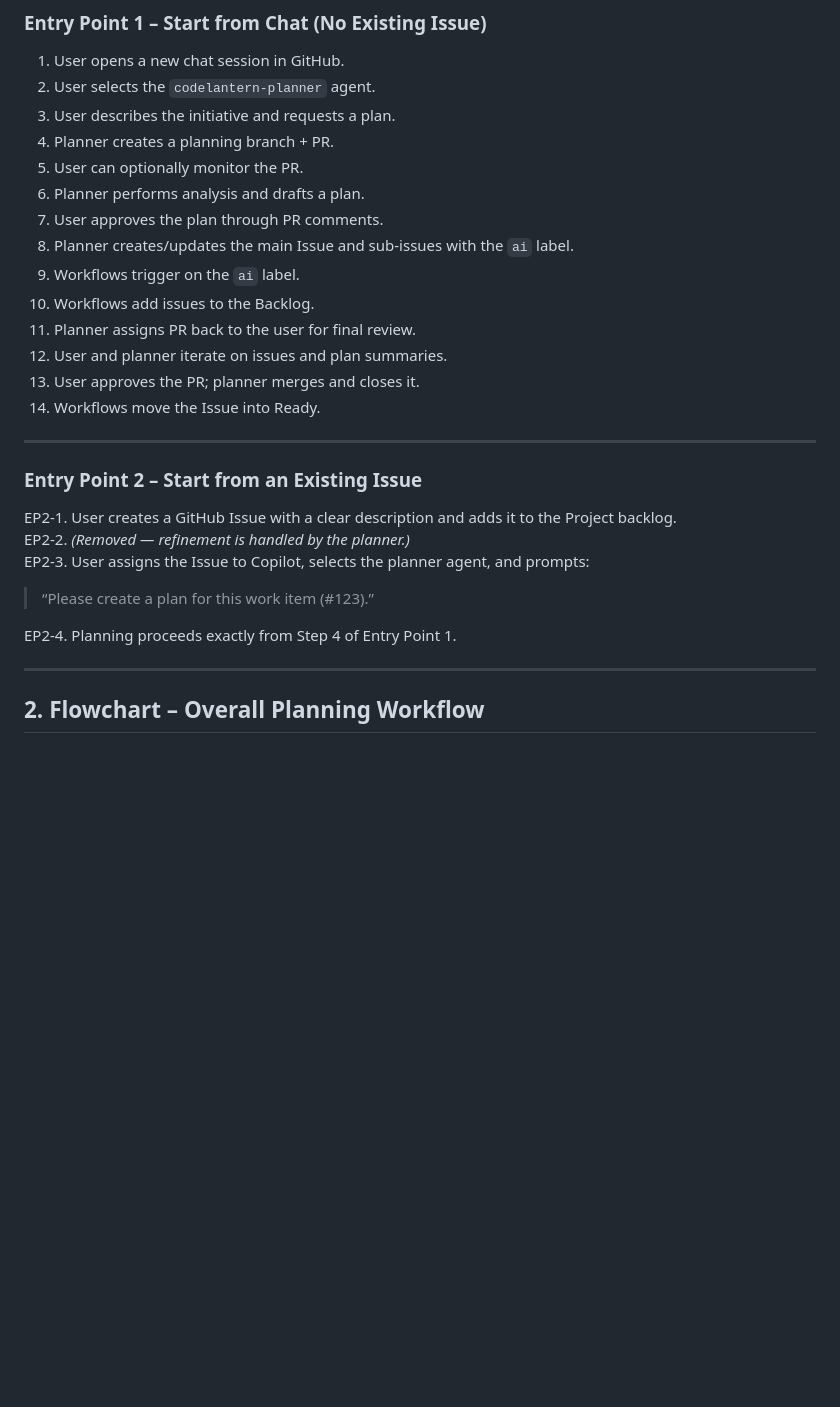
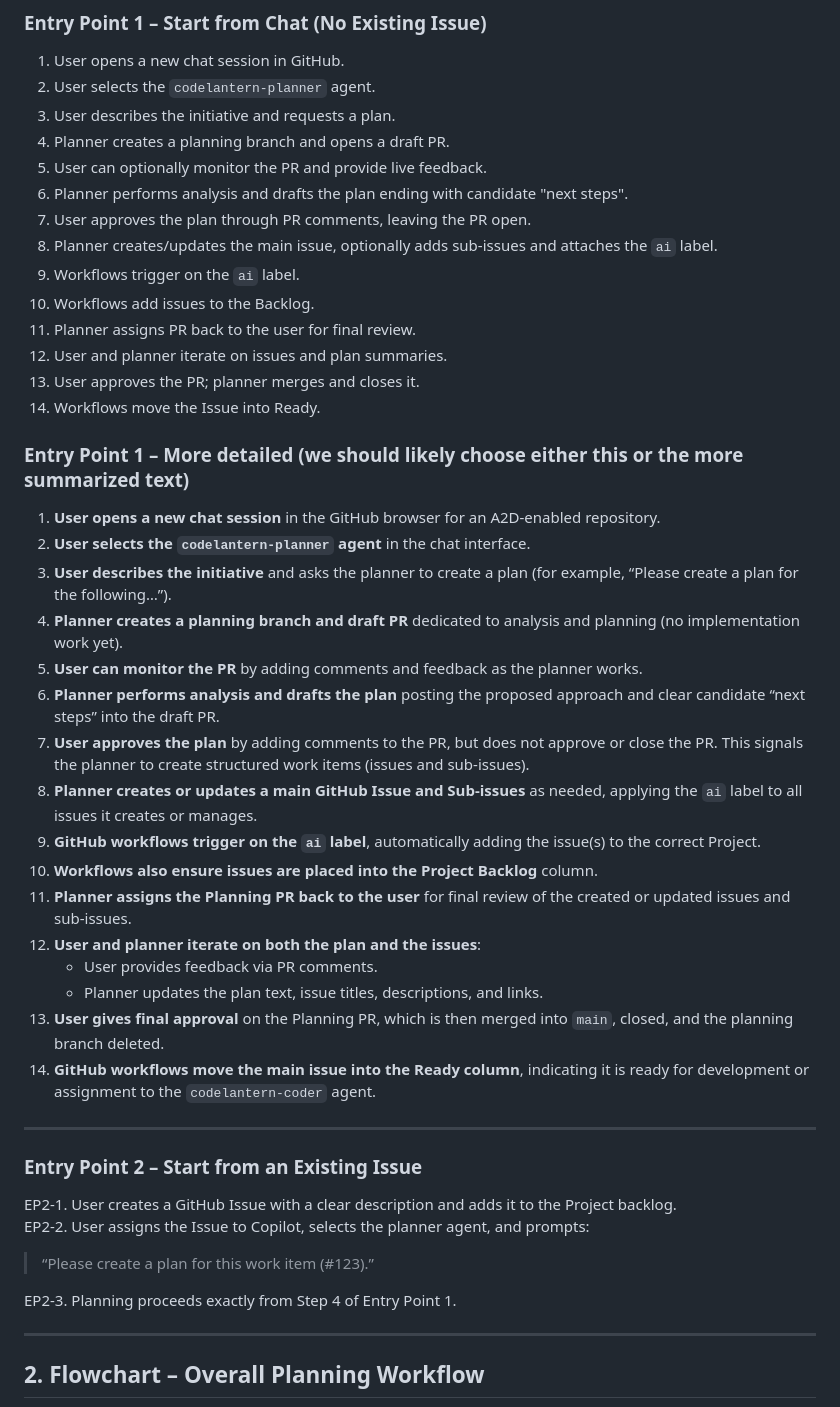
Before and after one commit to Dave76/codelantern-ai, a Markdown page: workflows/planner.md, the part around one of its changes. GitHub-like rendering; blank space fills up the shorter version.

Commit message:
Retained more detailed history for review with team

```diff
--- a/workflows/planner.md
+++ b/workflows/planner.md
@@ -16,11 +16,11 @@ This document describes the **A2D planning workflow** for the `codelantern-plann
 1. User opens a new chat session in GitHub.
 2. User selects the `codelantern-planner` agent.
 3. User describes the initiative and requests a plan.
-4. Planner creates a planning branch + PR.
-5. User can optionally monitor the PR.
-6. Planner performs analysis and drafts a plan.
-7. User approves the plan through PR comments.
-8. Planner creates/updates the main Issue and sub-issues with the `ai` label.
+4. Planner creates a planning branch and opens a draft PR.
+5. User can optionally monitor the PR and provide live feedback.
+6. Planner performs analysis and drafts the plan ending with candidate "next steps".
+7. User approves the plan through PR comments, leaving the PR open.
+8. Planner creates/updates the main issue, optionally adds sub-issues and attaches the `ai` label.
 9. Workflows trigger on the `ai` label.
 10. Workflows add issues to the Backlog.
 11. Planner assigns PR back to the user for final review.
@@ -28,16 +28,34 @@ This document describes the **A2D planning workflow** for the `codelantern-plann
 14. User approves the PR; planner merges and closes it.
 15. Workflows move the Issue into Ready.
 
+### Entry Point 1 – More detailed (we should likely choose either this or the more summarized text)
+
+1. **User opens a new chat session** in the GitHub browser for an A2D-enabled repository.
+1. **User selects the `codelantern-planner` agent** in the chat interface.
+1. **User describes the initiative** and asks the planner to create a plan (for example, “Please create a plan for the following…”).
+1. **Planner creates a planning branch and draft PR** dedicated to analysis and planning (no implementation work yet).
+1. **User can monitor the PR** by adding comments and feedback as the planner works.
+1. **Planner performs analysis and drafts the plan** posting the proposed approach and clear candidate “next steps” into the draft PR.
+1. **User approves the plan** by adding comments to the PR, but does not approve or close the PR. This signals the planner to create structured work items (issues and sub-issues).
+1. **Planner creates or updates a main GitHub Issue and Sub-issues** as needed, applying the `ai` label to all issues it creates or manages.
+1. **GitHub workflows trigger on the `ai` label**, automatically adding the issue(s) to the correct Project.
+1. **Workflows also ensure issues are placed into the Project Backlog** column.
+1. **Planner assigns the Planning PR back to the user** for final review of the created or updated issues and sub-issues.
+1. **User and planner iterate on both the plan and the issues**:
+    - User provides feedback via PR comments.
+    - Planner updates the plan text, issue titles, descriptions, and links.
+1. **User gives final approval** on the Planning PR, which is then merged into `main`, closed, and the planning branch deleted.
+1. **GitHub workflows move the main issue into the Ready column**, indicating it is ready for development or assignment to the `codelantern-coder` agent.
+
 ---
 
 ### Entry Point 2 – Start from an Existing Issue
 
 EP2‑1. User creates a GitHub Issue with a clear description and adds it to the Project backlog.
-EP2‑2. *(Removed — refinement is handled by the planner.)*
-EP2‑3. User assigns the Issue to Copilot, selects the planner agent, and prompts:
+EP2‑2. User assigns the Issue to Copilot, selects the planner agent, and prompts:
 > “Please create a plan for this work item (#123).”
 
-EP2‑4. Planning proceeds exactly from Step 4 of Entry Point 1.
+EP2‑3. Planning proceeds exactly from Step 4 of Entry Point 1.
 
 ---
 
```
Also changed, not shown: other parts of workflows/planner.md (+1 -1 lines).
